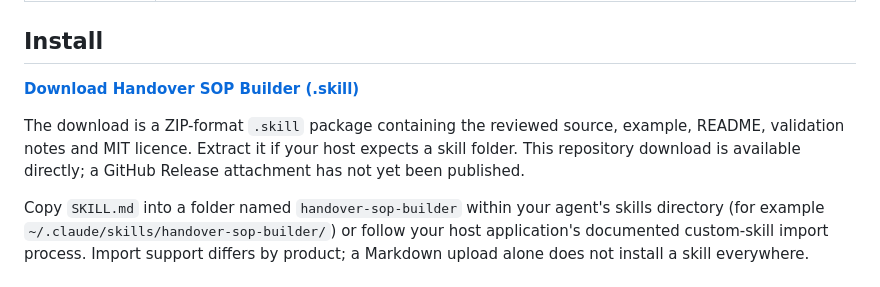
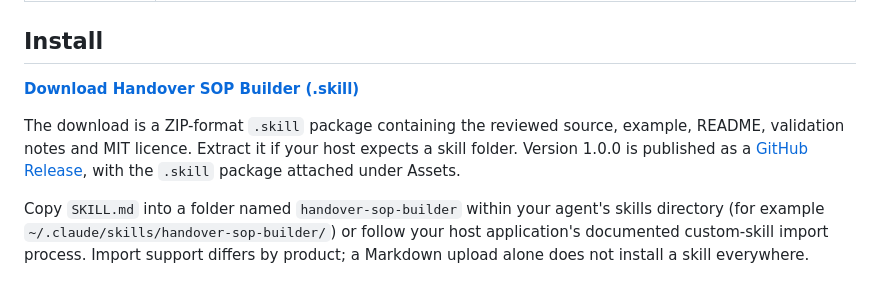
Before and after one commit to OMatlhabe/OMatlhabe, a Markdown page: projects/handover-sop-builder/README.md, the part around one of its changes. Drawn GitHub-style.

Commit message:
Link SOP skill README to published release asset

```diff
--- a/projects/handover-sop-builder/README.md
+++ b/projects/handover-sop-builder/README.md
@@ -29,5 +29,5 @@ Built by Oratile Matlhabe with Claude (Anthropic), and inspired by the co-author
 
-The download is a ZIP-format `.skill` package containing the reviewed source, example, README, validation notes and MIT licence. Extract it if your host expects a skill folder. This repository download is available directly; a GitHub Release attachment has not yet been published.
+The download is a ZIP-format `.skill` package containing the reviewed source, example, README, validation notes and MIT licence. Extract it if your host expects a skill folder. Version 1.0.0 is published as a [GitHub Release](https://github.com/OMatlhabe/OMatlhabe/releases/tag/handover-sop-builder-v1.0.0), with the `.skill` package attached under Assets.
 
 Copy `SKILL.md` into a folder named `handover-sop-builder` within your agent's skills directory (for example `~/.claude/skills/handover-sop-builder/`) or follow your host application's documented custom-skill import process. Import support differs by product; a Markdown upload alone does not install a skill everywhere.
 
```
Also changed, not shown: other parts of projects/handover-sop-builder/README.md (+1 -1 lines).
